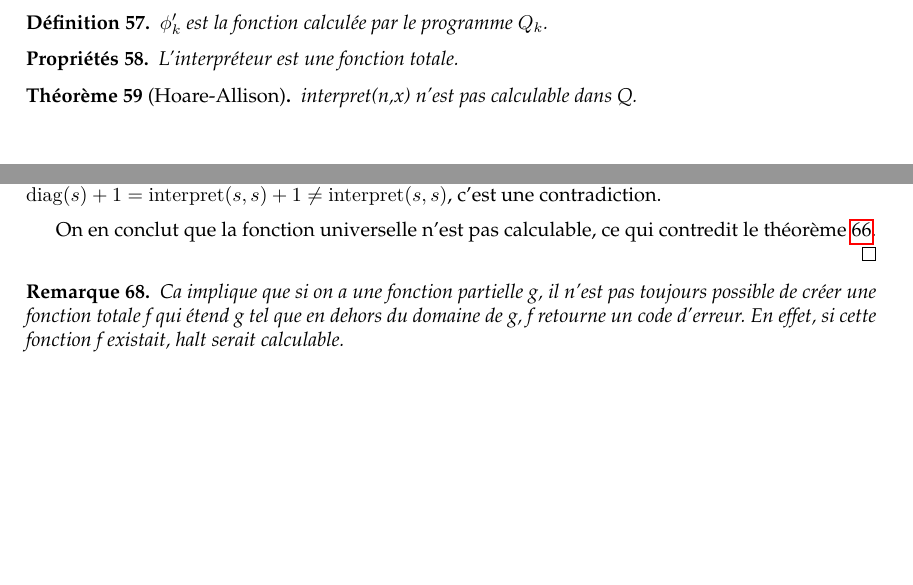
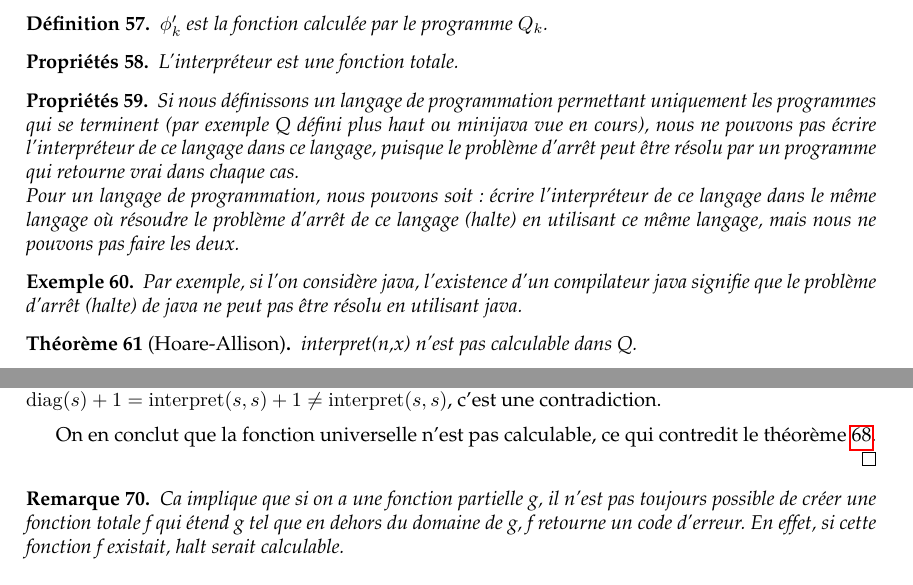
Before and after one commit to UCL-INGI/LINGI1123-Calculabilite, a LaTeX book (calculabilite_INGI1123.tex, which reads 03_ResultatsFondamentaux.tex): two parts of pages 22 and 23 of 59 before the commit and two parts of pages 22 and 24 of 59 after it, joined at a grey line, cut so that both start at the same text, the shorter picture padded with empty space. Compiled offline with pdfLaTeX.

Commit message:
Proposition pour l'issue #25 Ch03.7
Proposition pour l'issue #25 Ch03.7: introduction Hoare Allison

```diff
--- a/03_ResultatsFondamentaux.tex
+++ b/03_ResultatsFondamentaux.tex
@@ -452,6 +452,15 @@ des fonctions totales. Mais on va montrer qu'un tel modèle nous restreint beauc
 \begin{myprop}
 	 L'interpréteur est une fonction totale.
 \end{myprop}
+
+\begin{myprop}
+	 Si nous définissons un langage de programmation permettant uniquement les programmes qui se terminent (par exemple Q défini plus haut ou minijava vue en cours), nous ne pouvons pas écrire l'interpréteur de ce langage dans ce langage, puisque le problème d'arrêt peut être résolu par un programme qui retourne vrai dans chaque cas.\\
+	 Pour un langage de programmation, nous pouvons soit: écrire l'interpréteur de ce langage dans le même langage où résoudre le problème d'arrêt de ce langage (halte) en utilisant ce même langage, mais nous ne pouvons pas faire les deux.
+\end{myprop}
+
+\begin{myexem}
+	Par exemple, si l'on considère java, l'existence d'un compilateur java signifie que le problème d'arrêt (halte) de java ne peut pas être résolu en utilisant java.
+\end{myexem}
 
 \begin{mytheo}[Hoare-Allison]
 	\label{Hoare_Allison}
```
